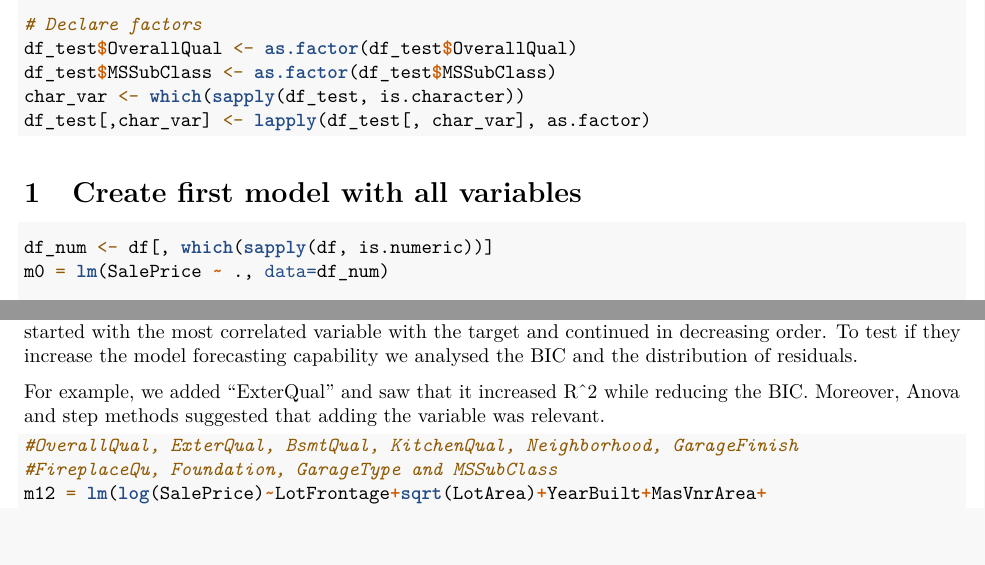
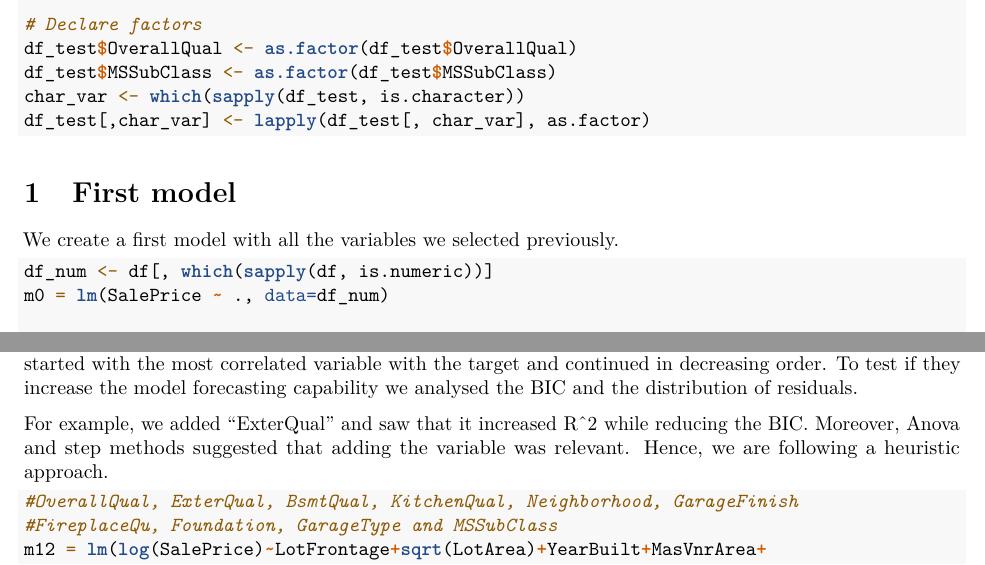
Before and after one commit to airdac/SIM-Ames_Housing, an R Markdown document (SIM Project 2. Model Fitting.Rmd): two parts of pages 2 and 30 of 43, joined at a grey line, cut so that both start at the same text. Rendered offline with R 4.5, knitr and Pandoc, then LaTeX, with nearby package versions.

Commit message:
Heuristics

````diff
--- a/SIM Project 2. Model Fitting.Rmd
+++ b/SIM Project 2. Model Fitting.Rmd
@@ -51,7 +51,8 @@ df_test[,char_var] <- lapply(df_test[, char_var], as.factor)
 ```
 
 
-# Create first model with all variables
+# First model
+We create a first model with all the variables we selected previously.
 
 ```{r}
 df_num <- df[, which(sapply(df, is.numeric))]
@@ -253,7 +254,7 @@ plot(m11)
 # Factors
 As there were an important number of numeric variables we tried to add factor variables one by one. We started with the most correlated variable with the target and continued in decreasing order. To test if they increase the model forecasting capability we analysed the BIC and the distribution of residuals.
 
-For example, we added "ExterQual" and saw that it increased R^2 while reducing the BIC. Moreover, Anova and step methods suggested that adding the variable was relevant.
+For example, we added "ExterQual" and saw that it increased R^2 while reducing the BIC. Moreover, Anova and step methods suggested that adding the variable was relevant. Hence, we are following a heuristic approach.
 
 
 ```{r}
````
